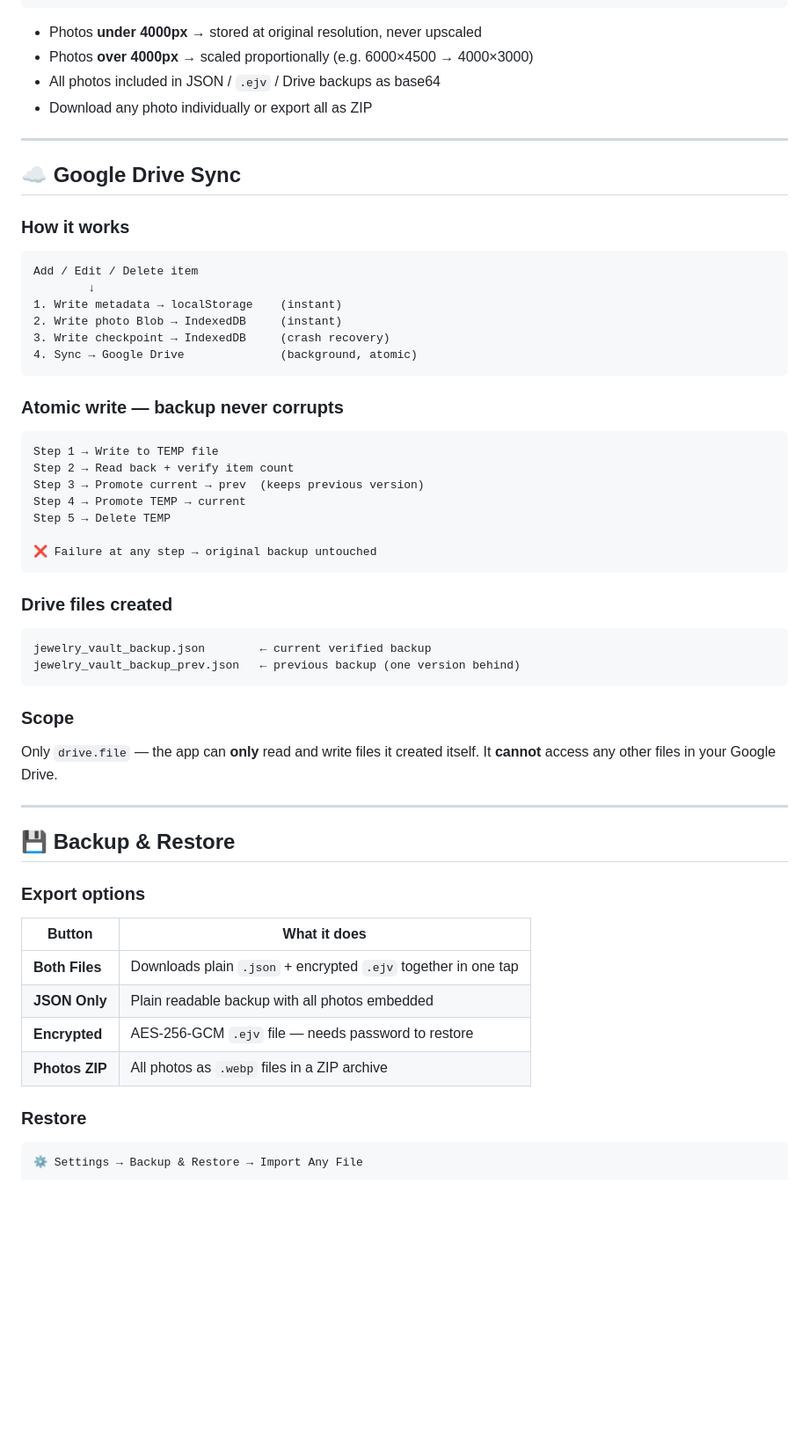
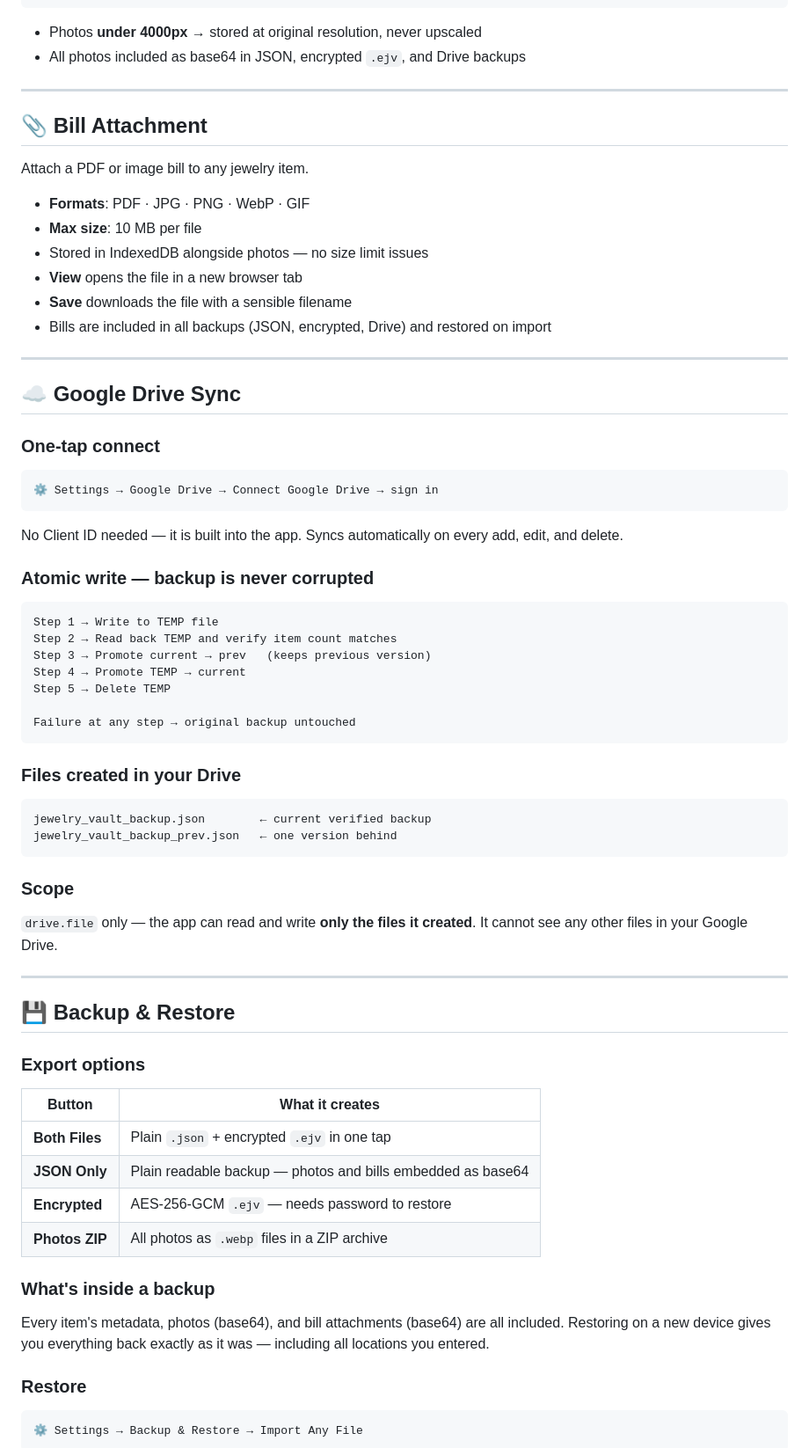
Before and after one commit to ashi100sh/jewelry-vault, a Markdown page: README.md, the part around one of its changes. Shown at 88% size. Rendered like a GitHub page; blank space fills up the shorter version.

````diff
--- a/README.md
+++ b/README.md
@@ -103,44 +148,51 @@ Display via URL.createObjectURL() — instant, no memory waste
 ```
 
 - Photos **under 4000px** → stored at original resolution, never upscaled
-- Photos **over 4000px** → scaled proportionally (e.g. 6000×4500 → 4000×3000)
-- All photos included in JSON / `.ejv` / Drive backups as base64
-- Download any photo individually or export all as ZIP
+- All photos included as base64 in JSON, encrypted `.ejv`, and Drive backups
+
+---
+
+## 📎 Bill Attachment
+
+Attach a PDF or image bill to any jewelry item.
+
+- **Formats**: PDF · JPG · PNG · WebP · GIF
+- **Max size**: 10 MB per file
+- Stored in IndexedDB alongside photos — no size limit issues
+- **View** opens the file in a new browser tab
+- **Save** downloads the file with a sensible filename
+- Bills are included in all backups (JSON, encrypted, Drive) and restored on import
 
 ---
 
 ## ☁️ Google Drive Sync
 
-### How it works
+### One-tap connect
 ```
-Add / Edit / Delete item
-        ↓
-1. Write metadata → localStorage    (instant)
-2. Write photo Blob → IndexedDB     (instant)
-3. Write checkpoint → IndexedDB     (crash recovery)
-4. Sync → Google Drive              (background, atomic)
+⚙️ Settings → Google Drive → Connect Google Drive → sign in
 ```
+No Client ID needed — it is built into the app.
+Syncs automatically on every add, edit, and delete.
 
-### Atomic write — backup never corrupts
+### Atomic write — backup is never corrupted
 ```
 Step 1 → Write to TEMP file
-Step 2 → Read back + verify item count
-Step 3 → Promote current → prev  (keeps previous version)
+Step 2 → Read back TEMP and verify item count matches
+Step 3 → Promote current → prev   (keeps previous version)
 Step 4 → Promote TEMP → current
 Step 5 → Delete TEMP
 
-❌ Failure at any step → original backup untouched
+Failure at any step → original backup untouched
 ```
 
-### Drive files created
+### Files created in your Drive
 ```
 jewelry_vault_backup.json        ← current verified backup
-jewelry_vault_backup_prev.json   ← previous backup (one version behind)
+jewelry_vault_backup_prev.json   ← one version behind
 ```
 
 ### Scope
-Only `drive.file` — the app can **only** read and write files it created itself.
-It **cannot** access any other files in your Google Drive.
+`drive.file` only — the app can read and write **only the files it created**. It cannot see any other files in your Google Drive.
 
 ---
 
@@ -148,12 +200,15 @@ It **cannot** access any other files in your Google Drive.
 
 ### Export options
 
-| Button | What it does |
-|--------|-------------|
-| **Both Files** | Downloads plain `.json` + encrypted `.ejv` together in one tap |
-| **JSON Only** | Plain readable backup with all photos embedded |
-| **Encrypted** | AES-256-GCM `.ejv` file — needs password to restore |
+| Button | What it creates |
+|--------|----------------|
+| **Both Files** | Plain `.json` + encrypted `.ejv` in one tap |
+| **JSON Only** | Plain readable backup — photos and bills embedded as base64 |
+| **Encrypted** | AES-256-GCM `.ejv` — needs password to restore |
 | **Photos ZIP** | All photos as `.webp` files in a ZIP archive |
+
+### What's inside a backup
+Every item's metadata, photos (base64), and bill attachments (base64) are all included. Restoring on a new device gives you everything back exactly as it was — including all locations you entered.
 
 ### Restore
 ```
````
Also changed, not shown: other parts of README.md (+152 -100 lines).
